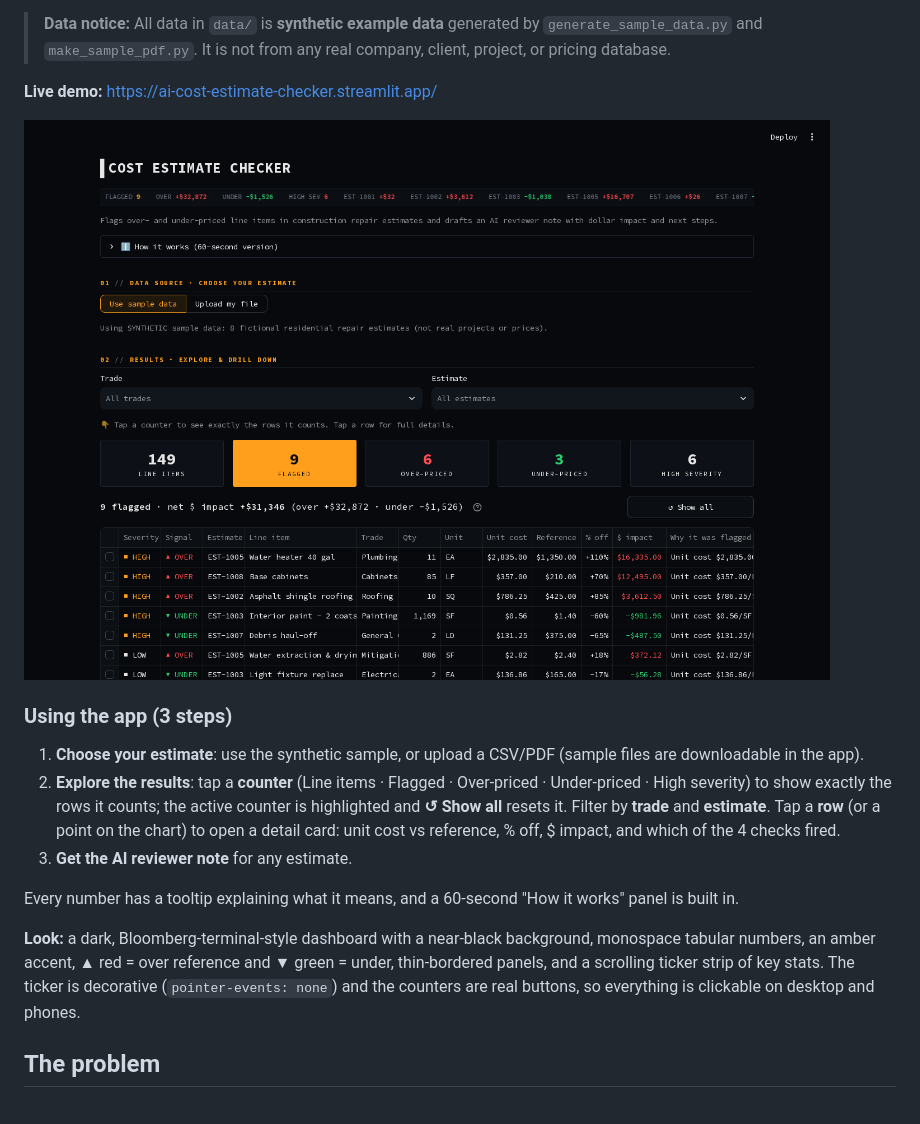
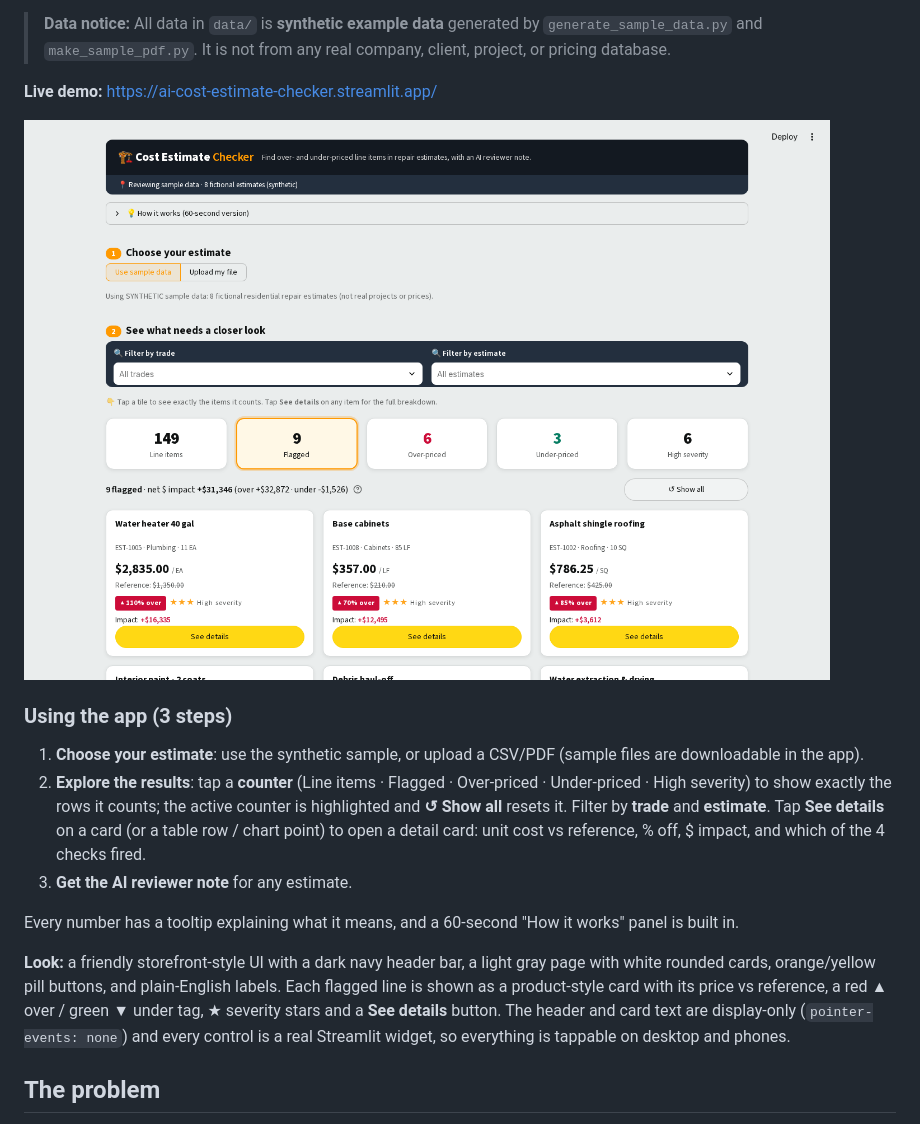
Before and after one commit to sebasmtz110/ai-cost-estimate-checker, a Markdown page: README.md, the part around one of its changes. Drawn GitHub-style; pictures changed too: docs/screenshots/01_overview.png.

```diff
--- a/README.md
+++ b/README.md
@@ -10,12 +10,12 @@ A Python tool for **project controls and construction cost review**. It reads re
 
 ### Using the app (3 steps)
 1. **Choose your estimate**: use the synthetic sample, or upload a CSV/PDF (sample files are downloadable in the app).
-2. **Explore the results**: tap a **counter** (Line items · Flagged · Over-priced · Under-priced · High severity) to show exactly the rows it counts; the active counter is highlighted and **↺ Show all** resets it. Filter by **trade** and **estimate**. Tap a **row** (or a point on the chart) to open a detail card: unit cost vs reference, % off, $ impact, and which of the 4 checks fired.
+2. **Explore the results**: tap a **counter** (Line items · Flagged · Over-priced · Under-priced · High severity) to show exactly the rows it counts; the active counter is highlighted and **↺ Show all** resets it. Filter by **trade** and **estimate**. Tap **See details** on a card (or a table row / chart point) to open a detail card: unit cost vs reference, % off, $ impact, and which of the 4 checks fired.
 3. **Get the AI reviewer note** for any estimate.
 
 Every number has a tooltip explaining what it means, and a 60-second "How it works" panel is built in.
 
-**Look:** a dark, Bloomberg-terminal-style dashboard with a near-black background, monospace tabular numbers, an amber accent, ▲ red = over reference and ▼ green = under, thin-bordered panels, and a scrolling ticker strip of key stats. The ticker is decorative (`pointer-events: none`) and the counters are real buttons, so everything is clickable on desktop and phones.
+**Look:** a friendly storefront-style UI with a dark navy header bar, a light gray page with white rounded cards, orange/yellow pill buttons, and plain-English labels. Each flagged line is shown as a product-style card with its price vs reference, a red ▲ over / green ▼ under tag, ★ severity stars and a **See details** button. The header and card text are display-only (`pointer-events: none`) and every control is a real Streamlit widget, so everything is tappable on desktop and phones.
 
 ## The problem
 In disaster-recovery and insurance repair work, reviewers compare contractor estimates line by line against expected pricing. Doing this by hand across many estimates is slow, and overpriced items (or underpriced items that hint at missing scope) are easy to miss. This tool automates the first pass so a reviewer can focus on the lines that need attention.
```
Also changed, not shown: other parts of README.md (+2 -2 lines), WALKTHROUGH.md (+4 -4 lines), docs/screenshots/02_counter_drilldown.png, docs/screenshots/03_line_detail.png, docs/screenshots/04_ai_reviewer.png, docs/screenshots/05_pdf_upload.png, docs/screenshots/06_mobile.png, 5 other files.
